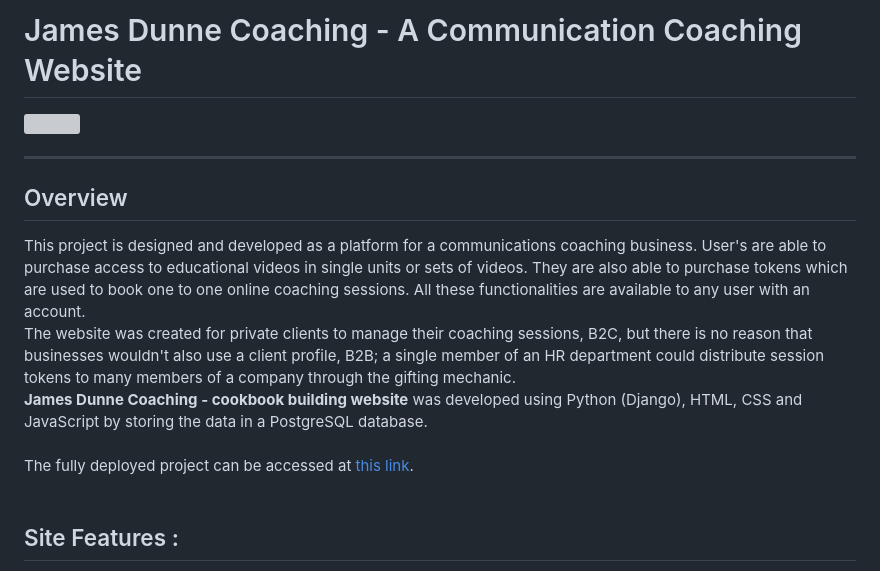
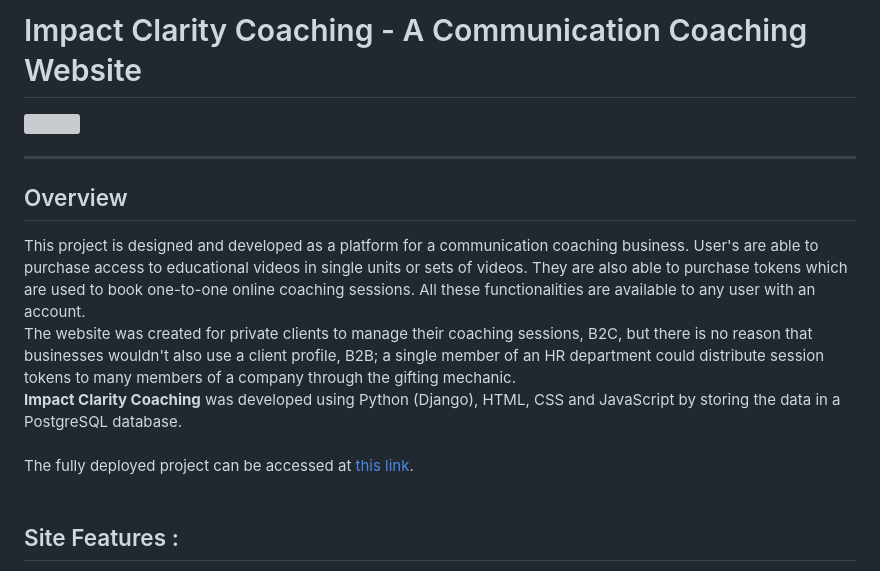
Before and after one commit to RoDoCode/ImpactClarity, a Markdown page: README.md, the part around the change printed below. GitHub-like rendering; grey boxes are pictures that could not be loaded.

```diff
--- a/README.md
+++ b/README.md
@@ -1,9 +1,9 @@
-# James Dunne Coaching - A Communication Coaching Website
+# Impact Clarity Coaching - A Communication Coaching Website
 <img src="static/images/screen_01.png" ><br>
 <hr>
 
 ## Overview
-This project is designed and developed as a platform for a communications coaching business. User's are able to purchase access to educational videos in single units or sets of videos. They are also able to purchase tokens which are used to book one to one online coaching sessions. All these functionalities are available to any user with an account. <br>
+This project is designed and developed as a platform for a communication coaching business. User's are able to purchase access to educational videos in single units or sets of videos. They are also able to purchase tokens which are used to book one-to-one online coaching sessions. All these functionalities are available to any user with an account. <br>
 The website was created for private clients to manage their coaching sessions, B2C, but there is no reason that businesses wouldn't also use a client profile, B2B; a single member of an HR department could distribute session tokens to many members of a company through the gifting mechanic. <br>
-**James Dunne Coaching - cookbook building website** was developed using Python (Django), HTML, CSS and JavaScript by storing the data in a PostgreSQL database.
+**Impact Clarity Coaching** was developed using Python (Django), HTML, CSS and JavaScript by storing the data in a PostgreSQL database.
 <br><br>
```
Also changed, not shown: other parts of README.md (+9 -9 lines).
